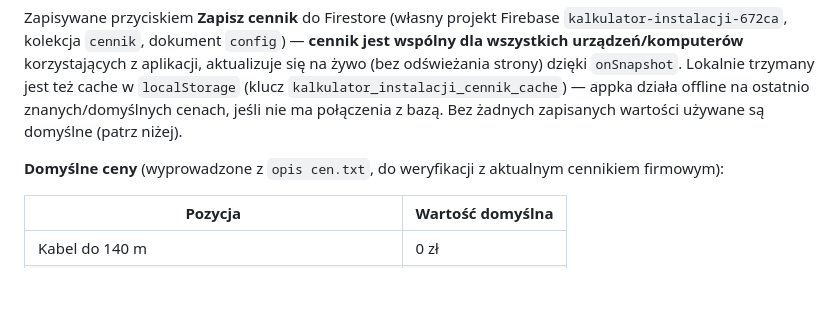
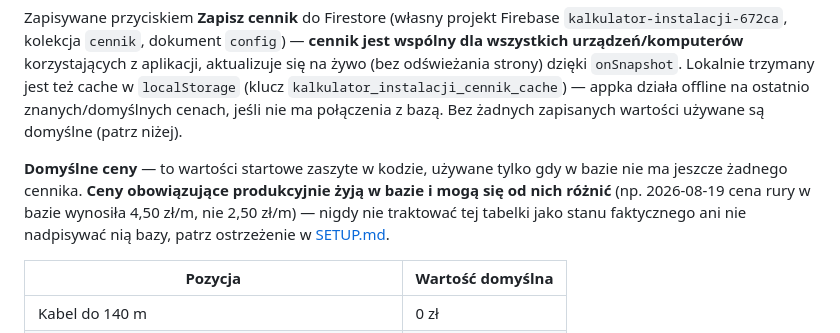
Before and after one commit to andrzejdlu-ops/kalkulator-instalacji, a Markdown page: README.md, the part around the change. GitHub-like rendering; blank space fills up the shorter version.

Commit message:
Dokumentacja: ostrzezenie ze cennik w bazie to dane produkcyjne, nie nadpisywac domyslnymi

```diff
--- a/README.md
+++ b/README.md
@@ -45,7 +45,7 @@ Edytowalne pola cenowe:
 
 Zapisywane przyciskiem **Zapisz cennik** do Firestore (własny projekt Firebase `kalkulator-instalacji-672ca`, kolekcja `cennik`, dokument `config`) — **cennik jest wspólny dla wszystkich urządzeń/komputerów** korzystających z aplikacji, aktualizuje się na żywo (bez odświeżania strony) dzięki `onSnapshot`. Lokalnie trzymany jest też cache w `localStorage` (klucz `kalkulator_instalacji_cennik_cache`) — appka działa offline na ostatnio znanych/domyślnych cenach, jeśli nie ma połączenia z bazą. Bez żadnych zapisanych wartości używane są domyślne (patrz niżej).
 
-**Domyślne ceny** (wyprowadzone z `opis cen.txt`, do weryfikacji z aktualnym cennikiem firmowym):
+**Domyślne ceny** — to wartości startowe zaszyte w kodzie, używane tylko gdy w bazie nie ma jeszcze żadnego cennika. **Ceny obowiązujące produkcyjnie żyją w bazie i mogą się od nich różnić** (np. 2026-08-19 cena rury w bazie wynosiła 4,50 zł/m, nie 2,50 zł/m) — nigdy nie traktować tej tabelki jako stanu faktycznego ani nie nadpisywać nią bazy, patrz ostrzeżenie w [SETUP.md](SETUP.md).
 
 | Pozycja | Wartość domyślna |
 |---|---|
```
Also changed, not shown: SETUP.md (+9 -1 lines).
